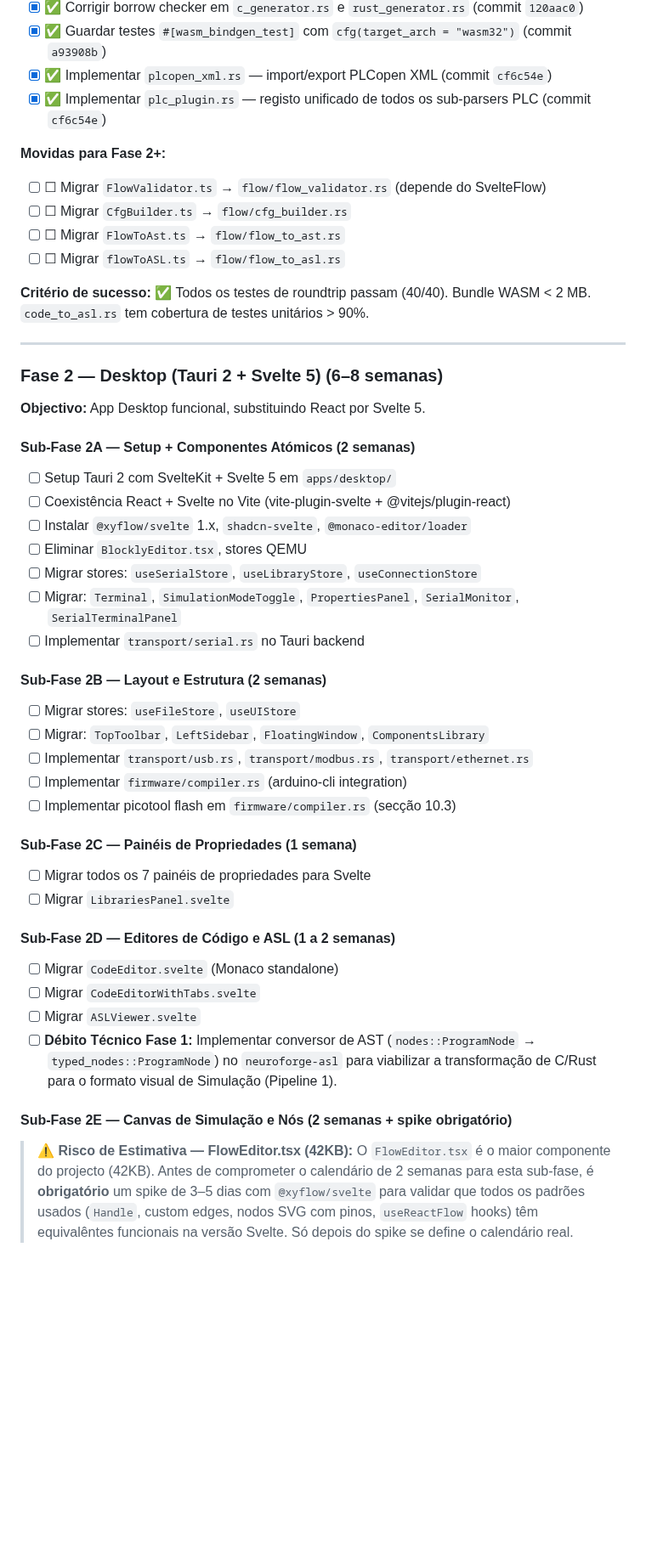
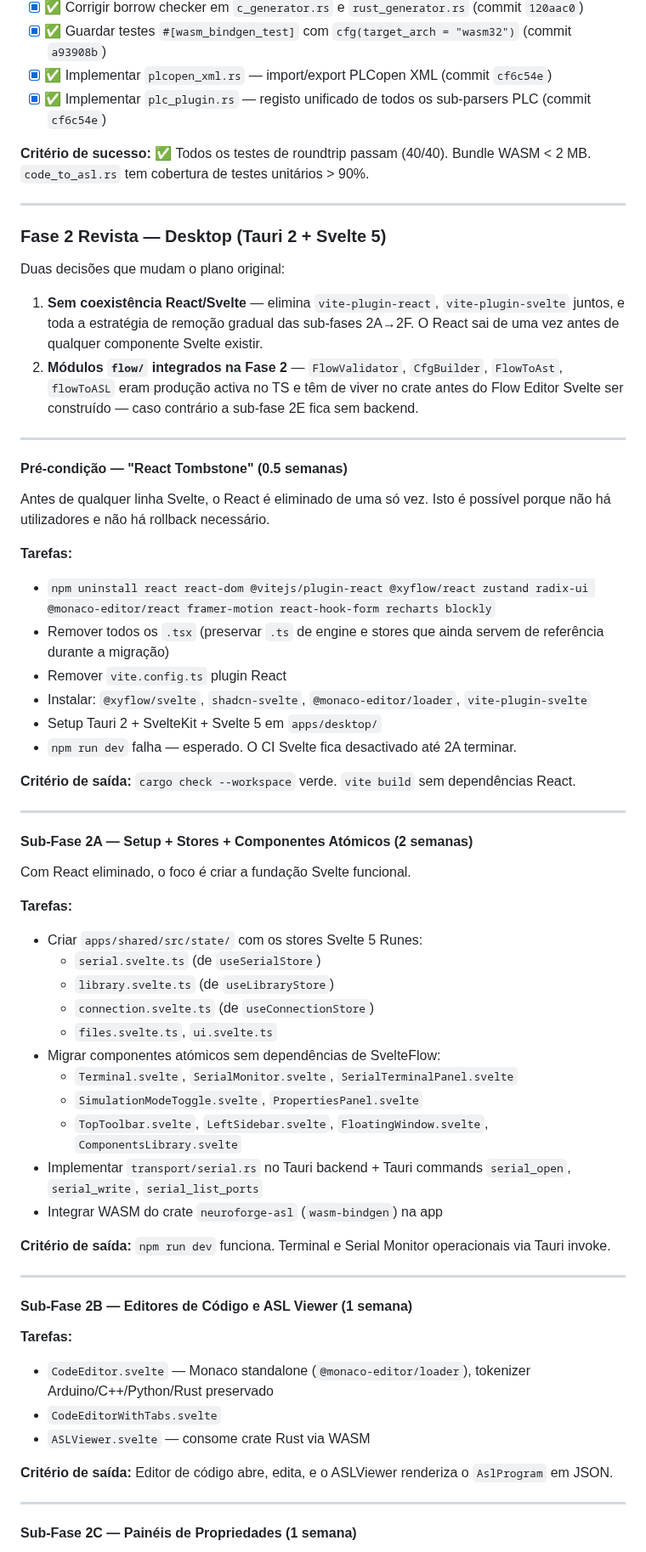
Before and after one commit to caiojordao84/neuroforge, a Markdown page: docs/Plano-Migracao-NeuroForge-v4.2.md, the part around one of its changes. Shown at 85% size. GitHub-like rendering; blank space fills up the shorter version.

Commit message:
Update Phase 2 replacing React coexistence with React Tombstone and explicitly documenting Flow Rust modules

```diff
--- a/docs/Plano-Migracao-NeuroForge-v4.2.md
+++ b/docs/Plano-Migracao-NeuroForge-v4.2.md
@@ -1949,51 +1949,66 @@ Se `AslTimerTON` é adicionado ao ST Generator, deve imediatamente ter equivalen
 - [x] ✅ Implementar `plcopen_xml.rs` — import/export PLCopen XML (commit `cf6c54e`)
 - [x] ✅ Implementar `plc_plugin.rs` — registo unificado de todos os sub-parsers PLC (commit `cf6c54e`)
 
-**Movidas para Fase 2+:**
-- [ ] ☐ Migrar `FlowValidator.ts` → `flow/flow_validator.rs` (depende do SvelteFlow)
-- [ ] ☐ Migrar `CfgBuilder.ts` → `flow/cfg_builder.rs`
-- [ ] ☐ Migrar `FlowToAst.ts` → `flow/flow_to_ast.rs`
-- [ ] ☐ Migrar `flowToASL.ts` → `flow/flow_to_asl.rs`
-
 **Critério de sucesso:** ✅ Todos os testes de roundtrip passam (40/40). Bundle WASM < 2 MB. `code_to_asl.rs` tem cobertura de testes unitários > 90%.
 
 ---
 
-### Fase 2 — Desktop (Tauri 2 + Svelte 5) (6–8 semanas)
-
-**Objectivo:** App Desktop funcional, substituindo React por Svelte 5.
-
-#### Sub-Fase 2A — Setup + Componentes Atómicos (2 semanas)
-
-- [ ] Setup Tauri 2 com SvelteKit + Svelte 5 em `apps/desktop/`
-- [ ] Coexistência React + Svelte no Vite (vite-plugin-svelte + @vitejs/plugin-react)
-- [ ] Instalar `@xyflow/svelte` 1.x, `shadcn-svelte`, `@monaco-editor/loader`
-- [ ] Eliminar `BlocklyEditor.tsx`, stores QEMU
-- [ ] Migrar stores: `useSerialStore`, `useLibraryStore`, `useConnectionStore`
-- [ ] Migrar: `Terminal`, `SimulationModeToggle`, `PropertiesPanel`, `SerialMonitor`, `SerialTerminalPanel`
-- [ ] Implementar `transport/serial.rs` no Tauri backend
-
-#### Sub-Fase 2B — Layout e Estrutura (2 semanas)
-
-- [ ] Migrar stores: `useFileStore`, `useUIStore`
-- [ ] Migrar: `TopToolbar`, `LeftSidebar`, `FloatingWindow`, `ComponentsLibrary`
-- [ ] Implementar `transport/usb.rs`, `transport/modbus.rs`, `transport/ethernet.rs`
-- [ ] Implementar `firmware/compiler.rs` (arduino-cli integration)
-- [ ] Implementar picotool flash em `firmware/compiler.rs` (secção 10.3)
+### Fase 2 Revista — Desktop (Tauri 2 + Svelte 5)
+
+Duas decisões que mudam o plano original:
+
+1. **Sem coexistência React/Svelte** — elimina `vite-plugin-react`, `vite-plugin-svelte` juntos, e toda a estratégia de remoção gradual das sub-fases 2A→2F. O React sai de uma vez antes de qualquer componente Svelte existir.
+2. **Módulos `flow/` integrados na Fase 2** — `FlowValidator`, `CfgBuilder`, `FlowToAst`, `flowToASL` eram produção activa no TS e têm de viver no crate antes do Flow Editor Svelte ser construído — caso contrário a sub-fase 2E fica sem backend.
+
+---
+
+#### Pré-condição — "React Tombstone" (0.5 semanas)
+
+Antes de qualquer linha Svelte, o React é eliminado de uma só vez. Isto é possível porque não há utilizadores e não há rollback necessário.
+
+**Tarefas:**
+- `npm uninstall react react-dom @vitejs/plugin-react @xyflow/react zustand radix-ui @monaco-editor/react framer-motion react-hook-form recharts blockly`
+- Remover todos os `.tsx` (preservar `.ts` de engine e stores que ainda servem de referência durante a migração)
+- Remover `vite.config.ts` plugin React
+- Instalar: `@xyflow/svelte`, `shadcn-svelte`, `@monaco-editor/loader`, `vite-plugin-svelte`
+- Setup Tauri 2 + SvelteKit + Svelte 5 em `apps/desktop/`
+- `npm run dev` falha — esperado. O CI Svelte fica desactivado até 2A terminar.
+
+**Critério de saída:** `cargo check --workspace` verde. `vite build` sem dependências React.
+
+---
+
+#### Sub-Fase 2A — Setup + Stores + Componentes Atómicos (2 semanas)
+
+Com React eliminado, o foco é criar a fundação Svelte funcional.
+
+**Tarefas:**
+- Criar `apps/shared/src/state/` com os stores Svelte 5 Runes:
+  - `serial.svelte.ts` (de `useSerialStore`)
+  - `library.svelte.ts` (de `useLibraryStore`)
+  - `connection.svelte.ts` (de `useConnectionStore`)
+  - `files.svelte.ts`, `ui.svelte.ts`
+- Migrar componentes atómicos sem dependências de SvelteFlow:
+  - `Terminal.svelte`, `SerialMonitor.svelte`, `SerialTerminalPanel.svelte`
+  - `SimulationModeToggle.svelte`, `PropertiesPanel.svelte`
+  - `TopToolbar.svelte`, `LeftSidebar.svelte`, `FloatingWindow.svelte`, `ComponentsLibrary.svelte`
+- Implementar `transport/serial.rs` no Tauri backend + Tauri commands `serial_open`, `serial_write`, `serial_list_ports`
+- Integrar WASM do crate `neuroforge-asl` (`wasm-bindgen`) na app
+
+**Critério de saída:** `npm run dev` funciona. Terminal e Serial Monitor operacionais via Tauri invoke.
+
+---
+
+#### Sub-Fase 2B — Editores de Código e ASL Viewer (1 semana)
+
+**Tarefas:**
+- `CodeEditor.svelte` — Monaco standalone (`@monaco-editor/loader`), tokenizer Arduino/C++/Python/Rust preservado
+- `CodeEditorWithTabs.svelte`
+- `ASLViewer.svelte` — consome crate Rust via WASM
+
+**Critério de saída:** Editor de código abre, edita, e o ASLViewer renderiza o `AslProgram` em JSON.
+
+---
 
 #### Sub-Fase 2C — Painéis de Propriedades (1 semana)
 
-- [ ] Migrar todos os 7 painéis de propriedades para Svelte
-- [ ] Migrar `LibrariesPanel.svelte`
-
-#### Sub-Fase 2D — Editores de Código e ASL (1 a 2 semanas)
-
-- [ ] Migrar `CodeEditor.svelte` (Monaco standalone)
-- [ ] Migrar `CodeEditorWithTabs.svelte`
-- [ ] Migrar `ASLViewer.svelte`
-- [ ] **Débito Técnico Fase 1:** Implementar conversor de AST (`nodes::ProgramNode` → `typed_nodes::ProgramNode`) no `neuroforge-asl` para viabilizar a transformação de C/Rust para o formato visual de Simulação (Pipeline 1).
-
-#### Sub-Fase 2E — Canvas de Simulação e Nós (2 semanas + spike obrigatório)
-
-> ⚠️ **Risco de Estimativa — FlowEditor.tsx (42KB):** O `FlowEditor.tsx` é o maior componente do projecto (42KB). Antes de comprometer o calendário de 2 semanas para esta sub-fase, é **obrigatório** um spike de 3–5 dias com `@xyflow/svelte` para validar que todos os padrões usados (`Handle`, custom edges, nodos SVG com pinos, `useReactFlow` hooks) têm equivalêntes funcionais na versão Svelte. Só depois do spike se define o calendário real.
-
```
Also changed, not shown: other parts of docs/Plano-Migracao-NeuroForge-v4.2.md (+106 -21 lines).
